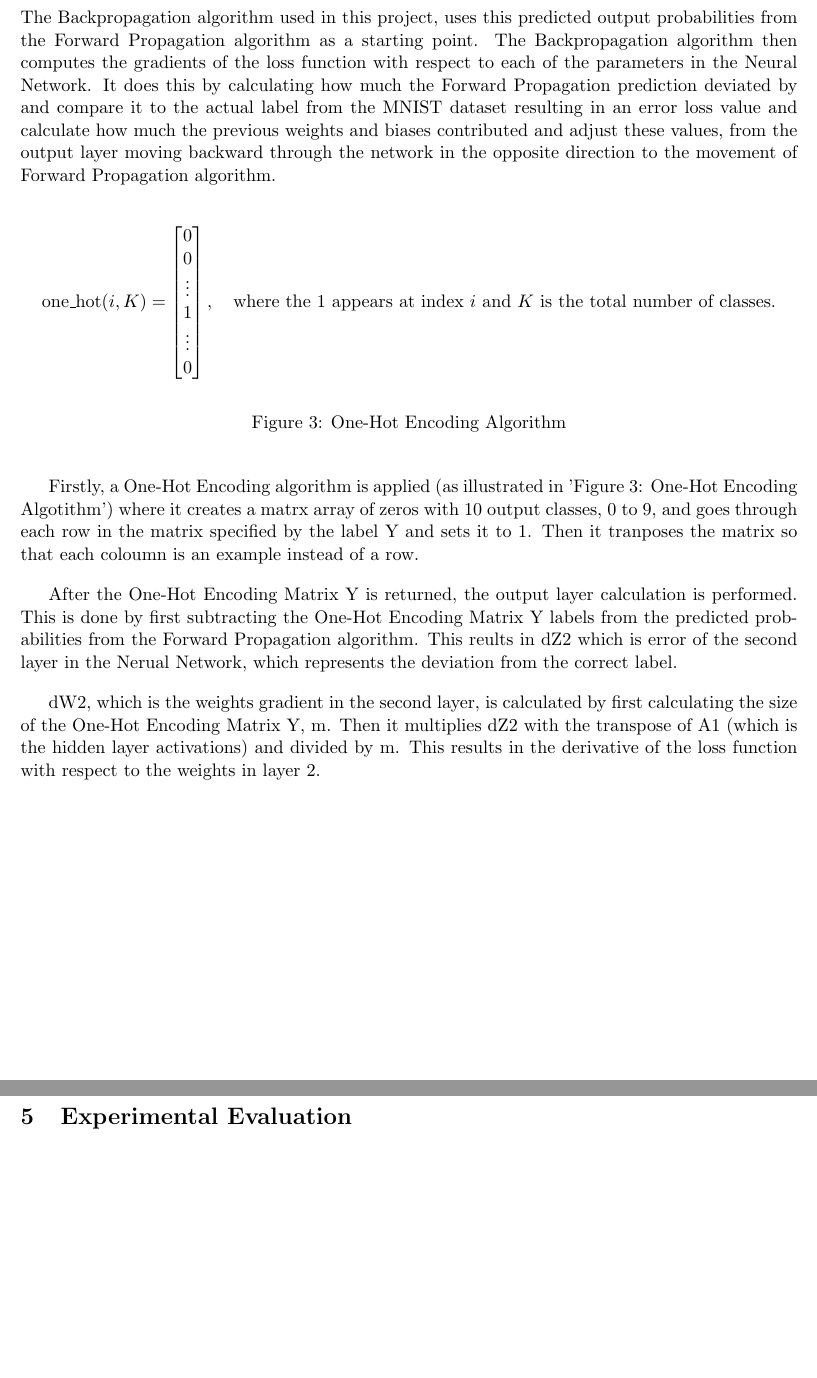
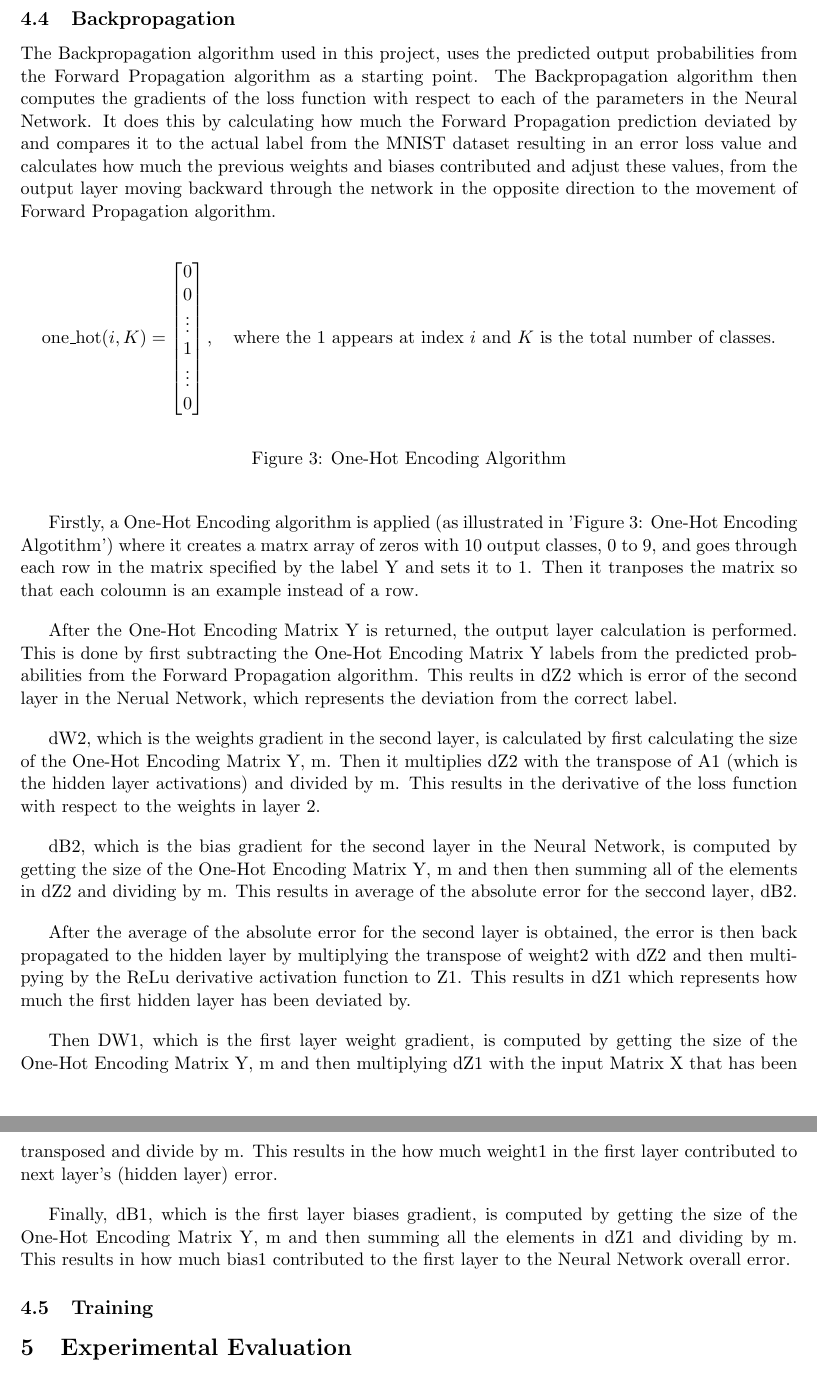
Before and after one commit to T-Kalv/Simple-MNIST-Digit-Classifier-Neural-Network, a LaTeX document (Research Paper/SimpleMNISTDigitClassifierNeuralNetworkPaper.tex): two parts of pages 6 and 7 of 7, joined at a grey line, cut at the place of the change, the shorter picture padded with empty space. Compiled offline with pdfLaTeX.

Commit message:
Continured with backpropagation section

```diff
--- a/Research Paper/SimpleMNISTDigitClassifierNeuralNetworkPaper.tex
+++ b/Research Paper/SimpleMNISTDigitClassifierNeuralNetworkPaper.tex
@@ -110,7 +110,7 @@ The second layer is a linear combination of the first layer which results in a p
 In the pre-activation, output layer, A1 is then matrix multiplied by weight2 (second weight) and then the second bias term is added, resulting in Z2. This leads to an application of the Softmax activation function (as illustrated in '3: Softmax Activation Function Pseudocode' above) which is used to convert the raw values into probability values for each of the 10 possible numerical digit classes (0, 1, 2, 3, 4, 5, 6, 7, 8, 9), resulting in A2.
 
 \subsection{Backpropagation}
-The Backpropagation algorithm used in this project, uses this predicted output probabilities from the Forward Propagation algorithm as a starting point. The Backpropagation algorithm then computes the gradients of the loss function with respect to each of the parameters in the Neural Network. It does this by calculating how much the Forward Propagation prediction deviated by and compare it to the actual label from the MNIST dataset resulting in an error loss value and calculate how much the previous weights and biases contributed and adjust these values, from the output layer moving backward through the network in the opposite direction to the movement of Forward Propagation algorithm.
+The Backpropagation algorithm used in this project, uses the predicted output probabilities from the Forward Propagation algorithm as a starting point. The Backpropagation algorithm then computes the gradients of the loss function with respect to each of the parameters in the Neural Network. It does this by calculating how much the Forward Propagation prediction deviated by and compares it to the actual label from the MNIST dataset resulting in an error loss value and calculates how much the previous weights and biases contributed and adjust these values, from the output layer moving backward through the network in the opposite direction to the movement of Forward Propagation algorithm.
 
 \begin{figure}[H]
 \centering
@@ -139,6 +139,17 @@ After the One-Hot Encoding Matrix Y is returned, the output layer calculation is
 \vspace{1em}
 dW2, which is the weights gradient in the second layer, is calculated by first calculating the size of the One-Hot Encoding Matrix Y, m. Then it multiplies dZ2 with the transpose of A1 (which is the hidden layer activations) and divided by m. This results in the derivative of the loss function with respect to the weights in layer 2.
 
+\vspace{1em}
+dB2, which is the bias gradient for the second layer in the Neural Network, is computed by getting the size of the One-Hot Encoding Matrix Y, m and then then summing all of the elements in dZ2 and dividing by m. This results in average of the absolute error for the seccond layer, dB2.
+
+\vspace{1em}
+After the average of the absolute error for the second layer is obtained, the error is then back propagated to the hidden layer by multiplying the transpose of weight2 with dZ2 and then multipying by the ReLu derivative activation function to Z1. This results in dZ1 which represents how much the first hidden layer has been deviated by.
+
+\vspace{1em}
+Then DW1, which is the first layer weight gradient, is computed by getting the size of the One-Hot Encoding Matrix Y, m and then multiplying dZ1 with the input Matrix X that has been transposed and divide by m. This results in the how much weight1 in the first layer contributed to next layer's (hidden layer) error.
+
+\vspace{1em}
+Finally, dB1, which is the first layer biases gradient, is computed by getting the size of the One-Hot Encoding Matrix Y, m and then summing all the elements in dZ1 and dividing by m. This results in how much bias1 contributed to the first layer to the Neural Network overall error.
 
 \subsection{Training}
 % TODO: Describe training loop and parameters.
```
Also changed, not shown: Research Paper/SimpleMNISTDigitClassifierNeuralNetworkPaper.pdf, 3 other files.
